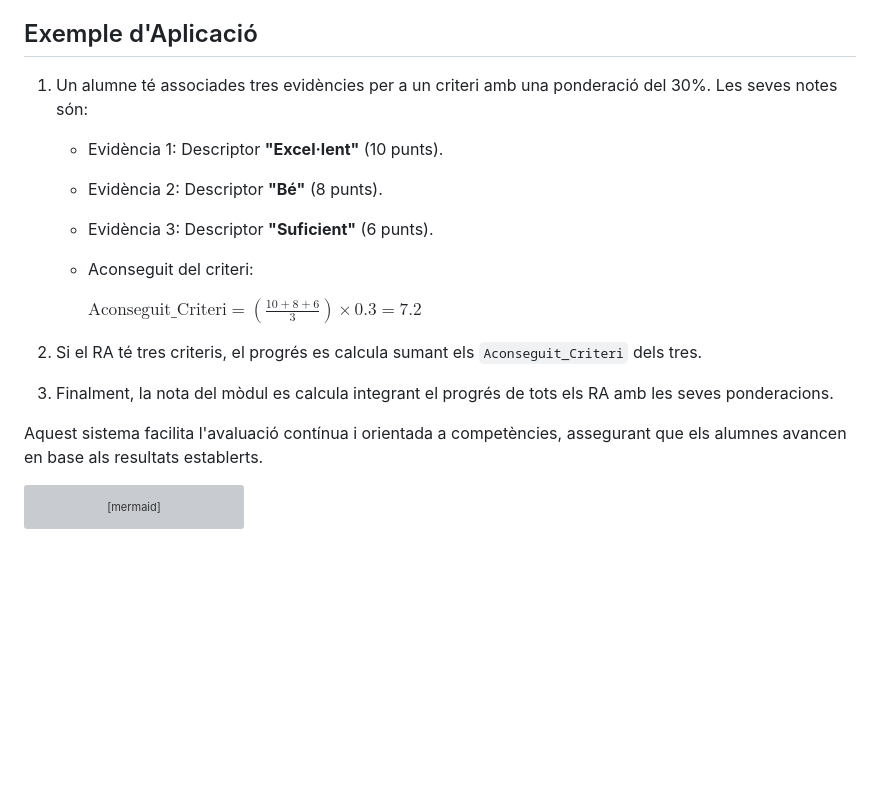
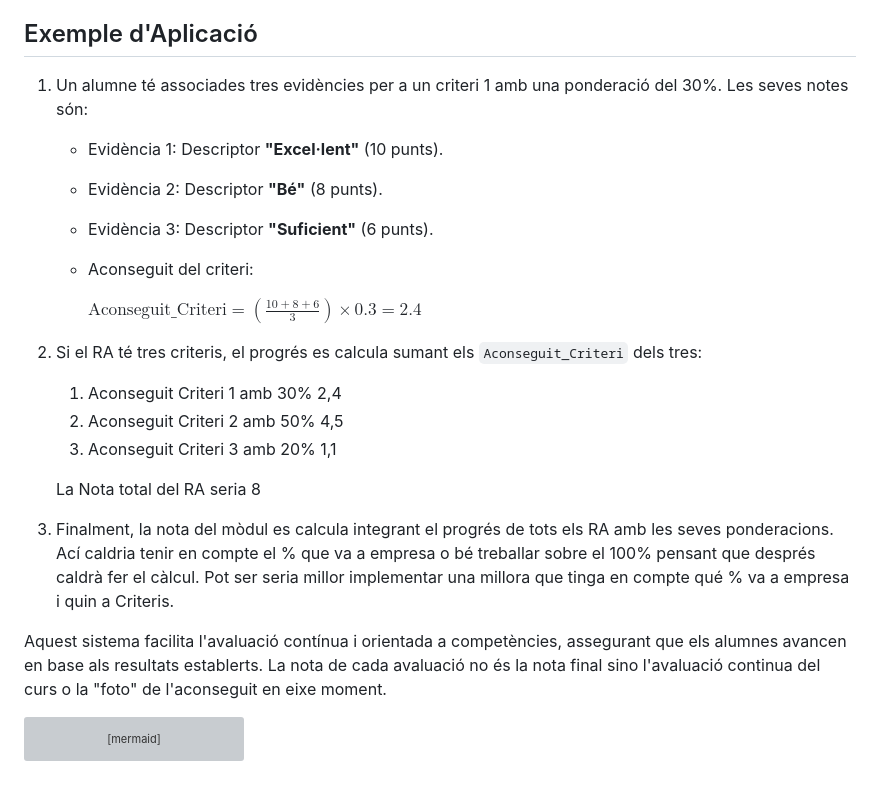
Before and after one commit to juatafe/avaluar, a Markdown page: README.md, the part around one of its changes. Drawn GitHub-style; blank space fills up the shorter version; grey boxes are pictures that could not be loaded.

Commit message:
Actualitzar les fórmules de càlcul al README per corregir errors i millorar la claredat en l'avaluació dels criteris i resultats d'aprenentatge.

````diff
--- a/README.md
+++ b/README.md
@@ -64,20 +67,27 @@ En cada RA es pot accedir mitjançant un link `Posar Nota` al detall de cada cri
 - **Claredat**: Les fórmules proporcionen un marc transparent per al càlcul de les notes i del progrés dels alumnes.
 
 ## Exemple d'Aplicació
-1. Un alumne té associades tres evidències per a un criteri amb una ponderació del 30%. Les seves notes són:
+1. Un alumne té associades tres evidències per a un criteri 1 amb una ponderació del 30%. Les seves notes són:
    - Evidència 1: Descriptor **"Excel·lent"** (10 punts).
    - Evidència 2: Descriptor **"Bé"** (8 punts).
    - Evidència 3: Descriptor **"Suficient"** (6 punts).
 
    - Aconseguit del criteri:
 
-     $`\text{Aconseguit\_Criteri} = \left( \frac{10 + 8 + 6}{3} \right) \times 0.3 = 7.2`$
+     $`\text{Aconseguit\_Criteri} = \left( \frac{10 + 8 + 6}{3} \right) \times 0.3 = 2.4`$
 
-2. Si el RA té tres criteris, el progrés es calcula sumant els `Aconseguit_Criteri` dels tres.
+2. Si el RA té tres criteris, el progrés es calcula sumant els `Aconseguit_Criteri` dels tres:
+   1. Aconseguit Criteri 1 amb 30% 2,4
+   2. Aconseguit Criteri 2 amb 50% 4,5
+   3. Aconseguit Criteri 3 amb 20% 1,1
+
+   La Nota total del RA seria 8
+
 
 3. Finalment, la nota del mòdul es calcula integrant el progrés de tots els RA amb les seves ponderacions.
+   Ací caldria tenir en compte el % que va a empresa o bé treballar sobre el 100% pensant que després caldrà fer el càlcul. Pot ser seria millor implementar una millora que tinga en compte qué % va a empresa i quin a Criteris.
 
-Aquest sistema facilita l'avaluació contínua i orientada a competències, assegurant que els alumnes avancen en base als resultats establerts.
+Aquest sistema facilita l'avaluació contínua i orientada a competències, assegurant que els alumnes avancen en base als resultats establerts. La nota de cada avaluació no és la nota final sino l'avaluació continua del curs o la "foto" de l'aconseguit en eixe moment.
 
 ```mermaid
 erDiagram
````
Also changed, not shown: other parts of README.md (+3 -0 lines).
